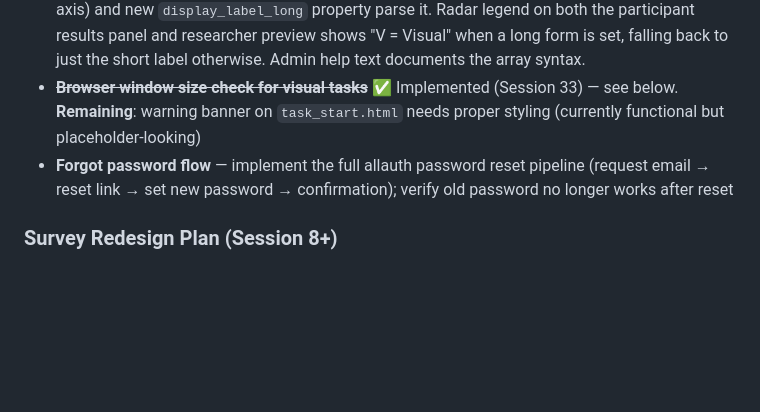
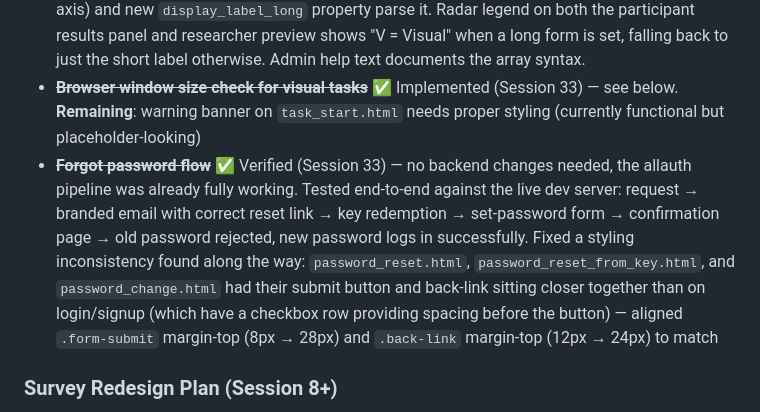
Before and after one commit to JamesSwatton/aphantasia-platform, a Markdown page: README.md, the part around the change. GitHub-like rendering; blank space fills up the shorter version.

Commit message:
Update README: forgot password flow verified end-to-end

```diff
--- a/README.md
+++ b/README.md
@@ -1149,7 +1149,7 @@ Visual tasks need enough screen space to produce usable data, so researchers can
 - ~~**Chart result label**~~ ✅ Implemented (Session 32) — `result_description` TextField added to Survey; shown below participant chart in both spectrum and radar card variants; admin section renamed to "Results Display Information"
 - ~~**Chart axis label arrays**~~ ✅ Implemented (Session 33) — `QuestionGroup.result_label` accepts either a plain string or a JSON array `["V", "Visual"]`; `display_label` (short, used for the chart axis) and new `display_label_long` property parse it. Radar legend on both the participant results panel and researcher preview shows "V = Visual" when a long form is set, falling back to just the short label otherwise. Admin help text documents the array syntax.
 - ~~**Browser window size check for visual tasks**~~ ✅ Implemented (Session 33) — see below. **Remaining**: warning banner on `task_start.html` needs proper styling (currently functional but placeholder-looking)
-- **Forgot password flow** — implement the full allauth password reset pipeline (request email → reset link → set new password → confirmation); verify old password no longer works after reset
+- ~~**Forgot password flow**~~ ✅ Verified (Session 33) — no backend changes needed, the allauth pipeline was already fully working. Tested end-to-end against the live dev server: request → branded email with correct reset link → key redemption → set-password form → confirmation page → old password rejected, new password logs in successfully. Fixed a styling inconsistency found along the way: `password_reset.html`, `password_reset_from_key.html`, and `password_change.html` had their submit button and back-link sitting closer together than on login/signup (which have a checkbox row providing spacing before the button) — aligned `.form-submit` margin-top (8px → 28px) and `.back-link` margin-top (12px → 24px) to match
 
 ### Survey Redesign Plan (Session 8+)
 
```
